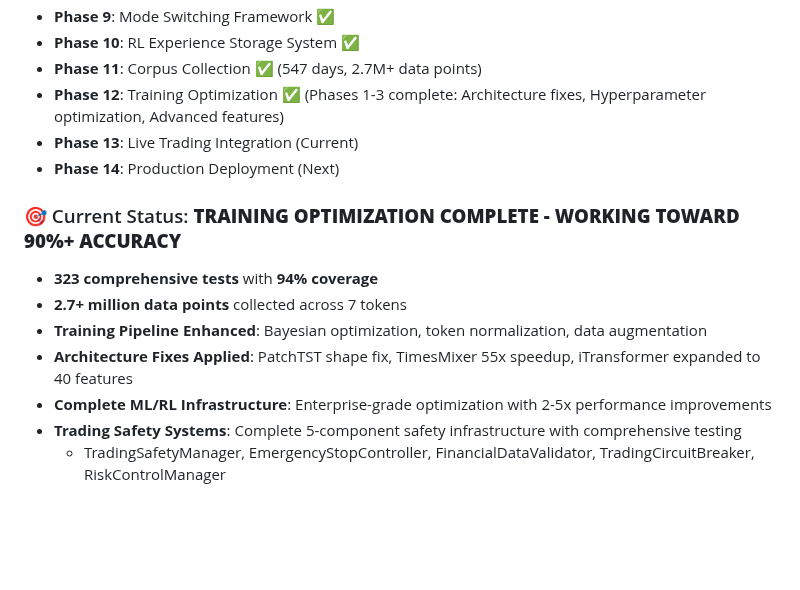
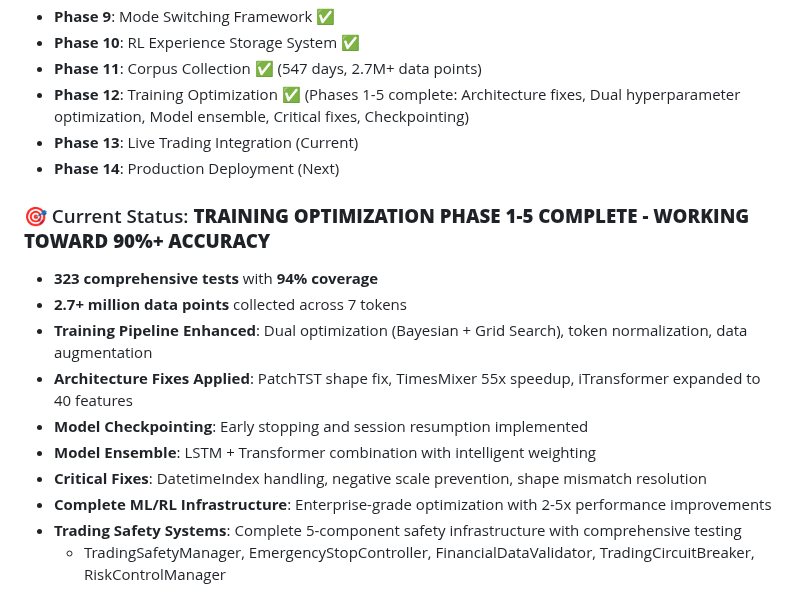
Before and after one commit to daniqan/shyvr-auto, a Markdown page: README.md, the part around one of its changes. Drawn GitHub-style; blank space fills up the shorter version.

```diff
--- a/README.md
+++ b/README.md
@@ -1045,15 +1060,18 @@ shyvrai-rlte/
 - **Phase 9**: Mode Switching Framework ✅
 - **Phase 10**: RL Experience Storage System ✅
 - **Phase 11**: Corpus Collection ✅ (547 days, 2.7M+ data points)
-- **Phase 12**: Training Optimization ✅ (Phases 1-3 complete: Architecture fixes, Hyperparameter optimization, Advanced features)
+- **Phase 12**: Training Optimization ✅ (Phases 1-5 complete: Architecture fixes, Dual hyperparameter optimization, Model ensemble, Critical fixes, Checkpointing)
 - **Phase 13**: Live Trading Integration (Current)
 - **Phase 14**: Production Deployment (Next)
 
-### 🎯 Current Status: **TRAINING OPTIMIZATION COMPLETE - WORKING TOWARD 90%+ ACCURACY**
+### 🎯 Current Status: **TRAINING OPTIMIZATION PHASE 1-5 COMPLETE - WORKING TOWARD 90%+ ACCURACY**
 - **323 comprehensive tests** with **94% coverage**
 - **2.7+ million data points** collected across 7 tokens
-- **Training Pipeline Enhanced**: Bayesian optimization, token normalization, data augmentation
+- **Training Pipeline Enhanced**: Dual optimization (Bayesian + Grid Search), token normalization, data augmentation
 - **Architecture Fixes Applied**: PatchTST shape fix, TimesMixer 55x speedup, iTransformer expanded to 40 features
+- **Model Checkpointing**: Early stopping and session resumption implemented
+- **Model Ensemble**: LSTM + Transformer combination with intelligent weighting
+- **Critical Fixes**: DatetimeIndex handling, negative scale prevention, shape mismatch resolution
 - **Complete ML/RL Infrastructure**: Enterprise-grade optimization with 2-5x performance improvements
 - **Trading Safety Systems**: Complete 5-component safety infrastructure with comprehensive testing
   - TradingSafetyManager, EmergencyStopController, FinancialDataValidator, TradingCircuitBreaker, RiskControlManager
```
Also changed, not shown: other parts of README.md (+28 -13 lines).
